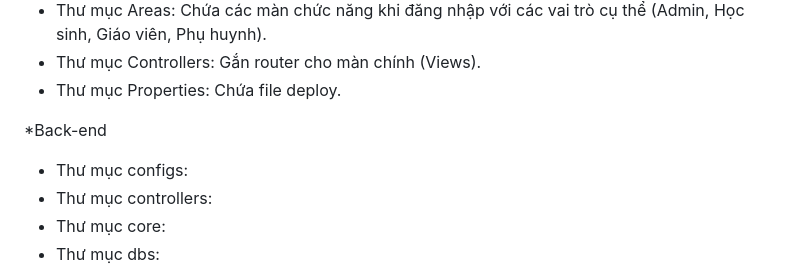
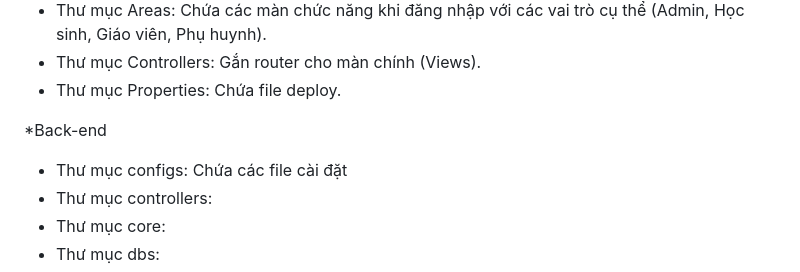
Before and after one commit to Mars1836/manager-english-center, a Markdown page: README.md, the part around the change. Drawn GitHub-style.

```diff
--- a/README.md
+++ b/README.md
@@ -41,7 +41,7 @@ Các bước cài đặt: - Clone repo về máy - Mở terminal nhập npm inst
 - Thư mục Properties: Chứa file deploy.
 
 *Back-end
-- Thư mục configs:
+- Thư mục configs: Chứa các file cài đặt
 - Thư mục controllers:
 - Thư mục core:
 - Thư mục dbs:
```
